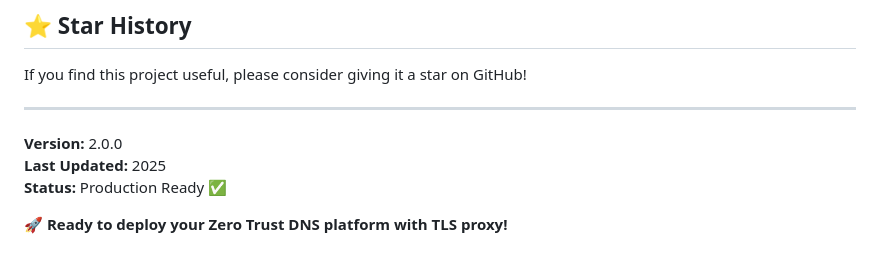
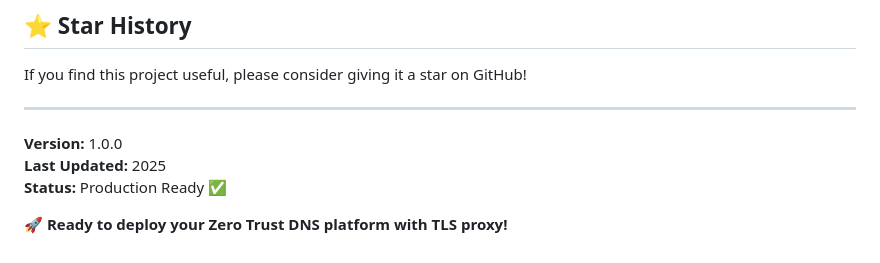
Before and after one commit to darqcube/ZT-DNS-PLATFORM, a Markdown page: README.md, the part around the change. Drawn GitHub-style.

```diff
--- a/README.md
+++ b/README.md
@@ -357,7 +357,7 @@ If you find this project useful, please consider giving it a star on GitHub!
 
 ---
 
-**Version:** 2.0.0
+**Version:** 1.0.0
 **Last Updated:** 2025
 **Status:** Production Ready ✅
 
```
